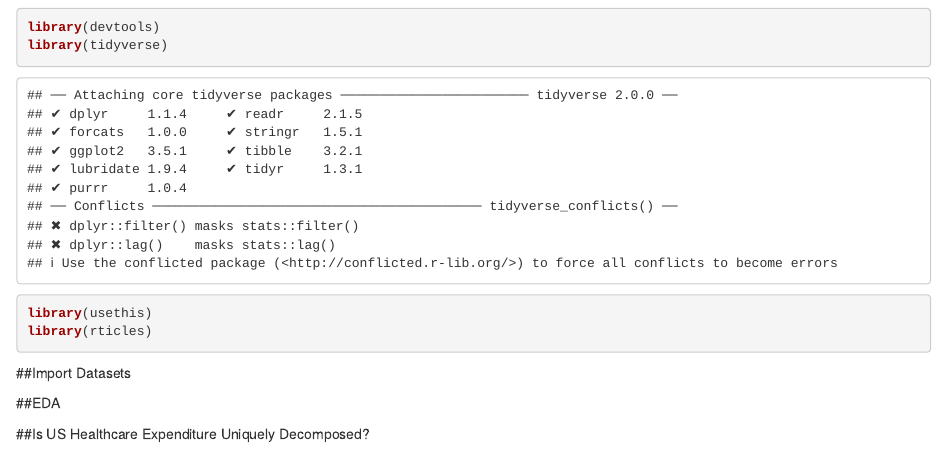
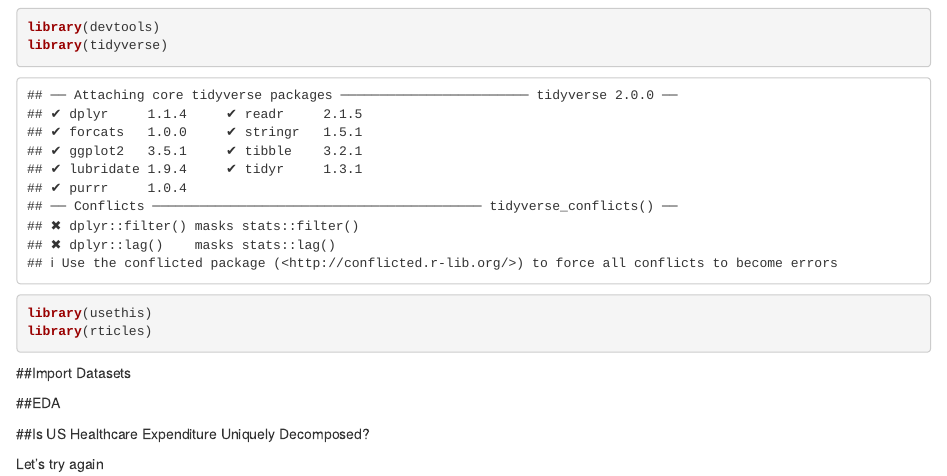
Before and after one commit to chosam2322/BMH_Project, an R Markdown document (IntroDoc.Rmd): the page in a window 1100 px wide, from 180 px down. Rendered offline with R 4.5, knitr and Pandoc, with nearby package versions.

Commit message:
Last try for the night to push up the file

```diff
--- a/IntroDoc.Rmd
+++ b/IntroDoc.Rmd
@@ -24,3 +24,5 @@ library(rticles)
 ##EDA
 
 ##Is US Healthcare Expenditure Uniquely Decomposed?
+
+Let's try again
```
